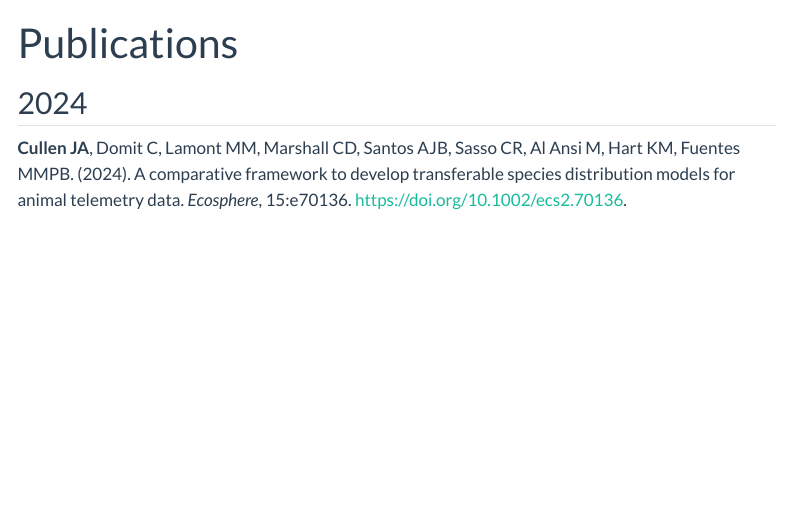
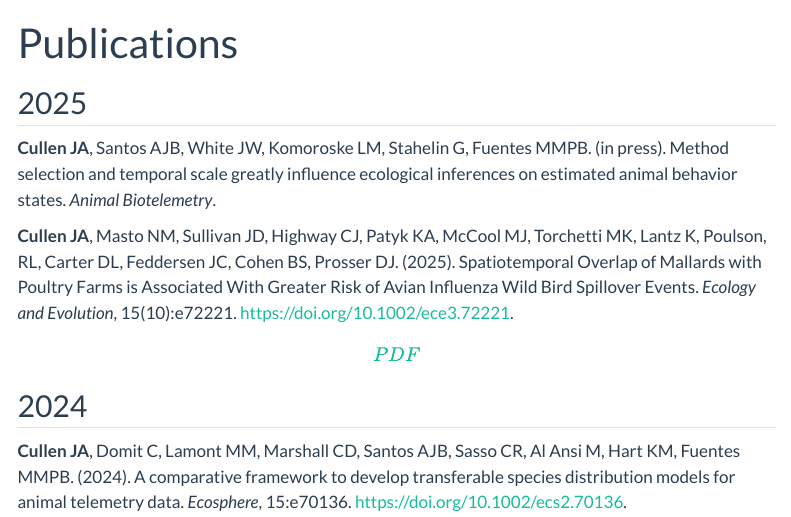
Before and after one commit to joshcullen/joshcullen.github.io, a Quarto document (Publications/index.qmd): the page in a window 1100 px wide, from its top. Rendered offline with R 4.5, knitr and Pandoc in place of Quarto, with nearby package versions; menus at the side of the page are left out.

Commit message:
Updated Publications and Workshops listed; now using Quarto v1.9.9

```diff
--- a/Publications/index.qmd
+++ b/Publications/index.qmd
@@ -1,6 +1,12 @@
 ---
 title: "Publications"
 ---
+
+## 2025
+
+**Cullen JA**, Santos AJB, White JW, Komoroske LM, Stahelin G, Fuentes MMPB. (in press). Method selection and temporal scale greatly influence ecological inferences on estimated animal behavior states. *Animal Biotelemetry*.
+
+**Cullen JA**, Masto NM, Sullivan JD, Highway CJ, Patyk KA, McCool MJ, Torchetti MK, Lantz K, Poulson, RL, Carter DL, Feddersen JC, Cohen BS, Prosser DJ. (2025). Spatiotemporal Overlap of Mallards with Poultry Farms is Associated With Greater Risk of Avian Influenza Wild Bird Spillover Events. *Ecology and Evolution*, 15(10):e72221. <https://doi.org/10.1002/ece3.72221>. <a href='Cullen et al 2025 spatiotemporal overlap of mallards with poultry farms HPAI.pdf'> \[PDF\]</a>
 
 ## 2024
 
```
Also changed, not shown: Workshops/index.qmd (+1 -0 lines), Publications/Cullen et al 2025 spatiotemporal overlap of mallards with poultry farms HPAI.pdf (added), docs/search.json, 28 other files.
